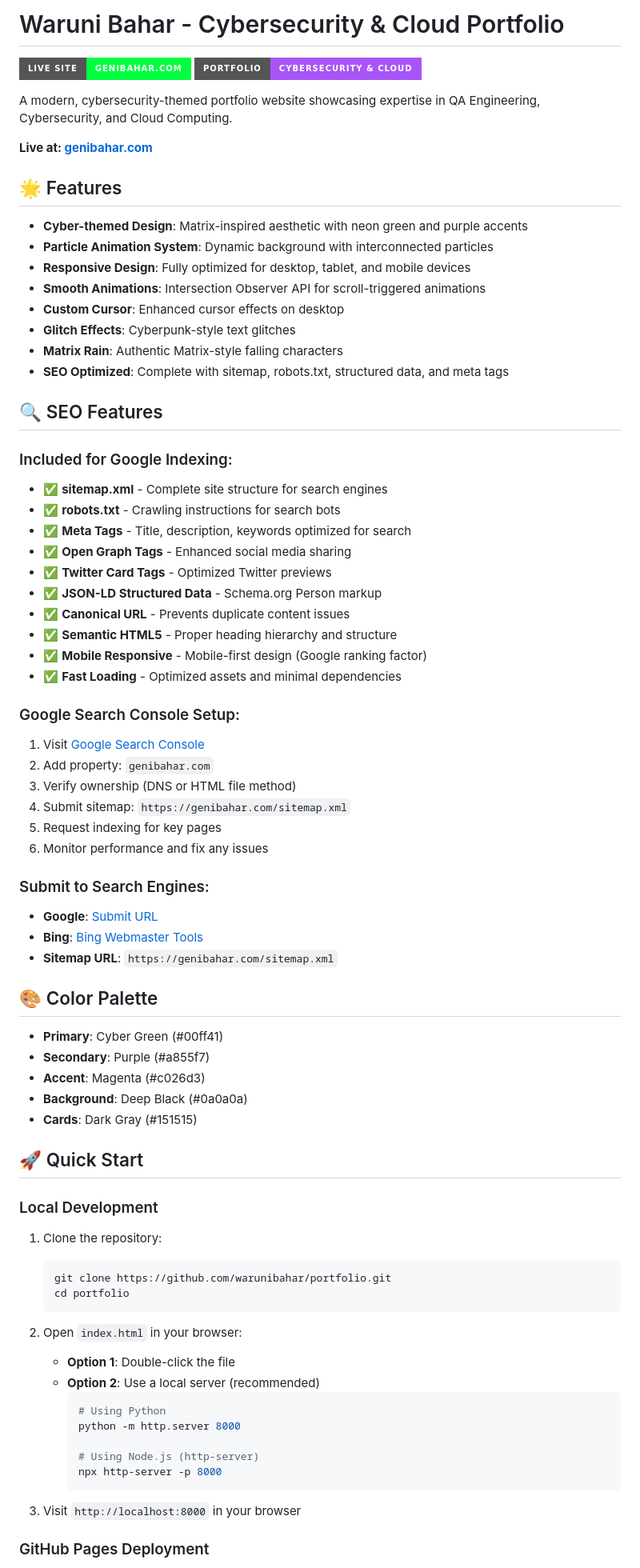
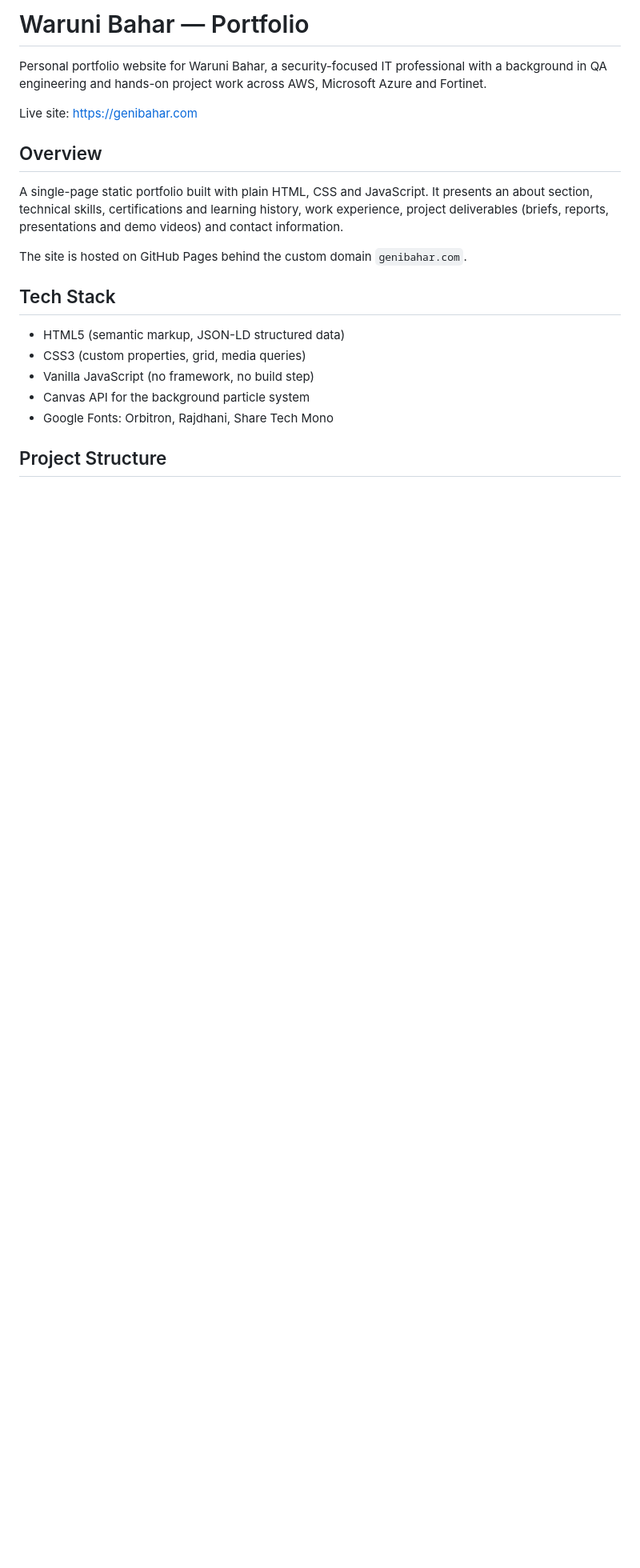
Before and after one commit to AnjanaKulasinghe/WaruniBahar-Portfolio, a Markdown page: README.md, the part around one of its changes. Shown at 80% size. Drawn GitHub-style; badges without logos; blank space fills up the shorter version.

````diff
--- a/README.md
+++ b/README.md
@@ -1,80 +1,23 @@
-# Waruni Bahar - Cybersecurity & Cloud Portfolio
+# Waruni Bahar — Portfolio
 
-[![Live Site](https://img.shields.io/badge/Live%20Site-genibahar.com-00ff41?style=for-the-badge&logo=google-chrome&logoColor=white)](https://genibahar.com)
-[![Portfolio](https://img.shields.io/badge/Portfolio-Cybersecurity%20%26%20Cloud-a855f7?style=for-the-badge)](https://genibahar.com)
+Personal portfolio website for Waruni Bahar, a security-focused IT professional with a background in QA engineering and hands-on project work across AWS, Microsoft Azure and Fortinet.
 
-A modern, cybersecurity-themed portfolio website showcasing expertise in QA Engineering, Cybersecurity, and Cloud Computing.
+Live site: <https://genibahar.com>
 
-**Live at: [genibahar.com](https://genibahar.com)**
+## Overview
 
-## 🌟 Features
+A single-page static portfolio built with plain HTML, CSS and JavaScript. It presents an about section, technical skills, certifications and learning history, work experience, project deliverables (briefs, reports, presentations and demo videos) and contact information.
 
-- **Cyber-themed Design**: Matrix-inspired aesthetic with neon green and purple accents
-- **Particle Animation System**: Dynamic background with interconnected particles
-- **Responsive Design**: Fully optimized for desktop, tablet, and mobile devices
-- **Smooth Animations**: Intersection Observer API for scroll-triggered animations
-- **Custom Cursor**: Enhanced cursor effects on desktop
-- **Glitch Effects**: Cyberpunk-style text glitches
-- **Matrix Rain**: Authentic Matrix-style falling characters
-- **SEO Optimized**: Complete with sitemap, robots.txt, structured data, and meta tags
+The site is hosted on GitHub Pages behind the custom domain `genibahar.com`.
 
-## 🔍 SEO Features
 
-### Included for Google Indexing:
-- ✅ **sitemap.xml** - Complete site structure for search engines
-- ✅ **robots.txt** - Crawling instructions for search bots
-- ✅ **Meta Tags** - Title, description, keywords optimized for search
-- ✅ **Open Graph Tags** - Enhanced social media sharing
-- ✅ **Twitter Card Tags** - Optimized Twitter previews
-- ✅ **JSON-LD Structured Data** - Schema.org Person markup
-- ✅ **Canonical URL** - Prevents duplicate content issues
-- ✅ **Semantic HTML5** - Proper heading hierarchy and structure
-- ✅ **Mobile Responsive** - Mobile-first design (Google ranking factor)
-- ✅ **Fast Loading** - Optimized assets and minimal dependencies
+## Tech Stack
 
-### Google Search Console Setup:
-1. Visit [Google Search Console](https://search.google.com/search-console)
-2. Add property: `genibahar.com`
-3. Verify ownership (DNS or HTML file method)
-4. Submit sitemap: `https://genibahar.com/sitemap.xml`
-5. Request indexing for key pages
-6. Monitor performance and fix any issues
+- HTML5 (semantic markup, JSON-LD structured data)
+- CSS3 (custom properties, grid, media queries)
+- Vanilla JavaScript (no framework, no build step)
+- Canvas API for the background particle system
+- Google Fonts: Orbitron, Rajdhani, Share Tech Mono
 
-### Submit to Search Engines:
-- **Google**: [Submit URL](https://www.google.com/webmasters/tools/submit-url)
-- **Bing**: [Bing Webmaster Tools](https://www.bing.com/webmasters)
-- **Sitemap URL**: `https://genibahar.com/sitemap.xml`
+## Project Structure
 
-## 🎨 Color Palette
-
-- **Primary**: Cyber Green (#00ff41)
-- **Secondary**: Purple (#a855f7)
-- **Accent**: Magenta (#c026d3)
-- **Background**: Deep Black (#0a0a0a)
-- **Cards**: Dark Gray (#151515)
-
-## 🚀 Quick Start
-
-### Local Development
-
-1. Clone the repository:
-   ```bash
-   git clone https://github.com/warunibahar/portfolio.git
-   cd portfolio
-   ```
-
-2. Open `index.html` in your browser:
-   - **Option 1**: Double-click the file
-   - **Option 2**: Use a local server (recommended)
-     ```bash
-     # Using Python
-     python -m http.server 8000
-
-     # Using Node.js (http-server)
-     npx http-server -p 8000
-     ```
-
-3. Visit `http://localhost:8000` in your browser
-
-### GitHub Pages Deployment
-
````
Also changed, not shown: other parts of README.md (+75 -147 lines).
